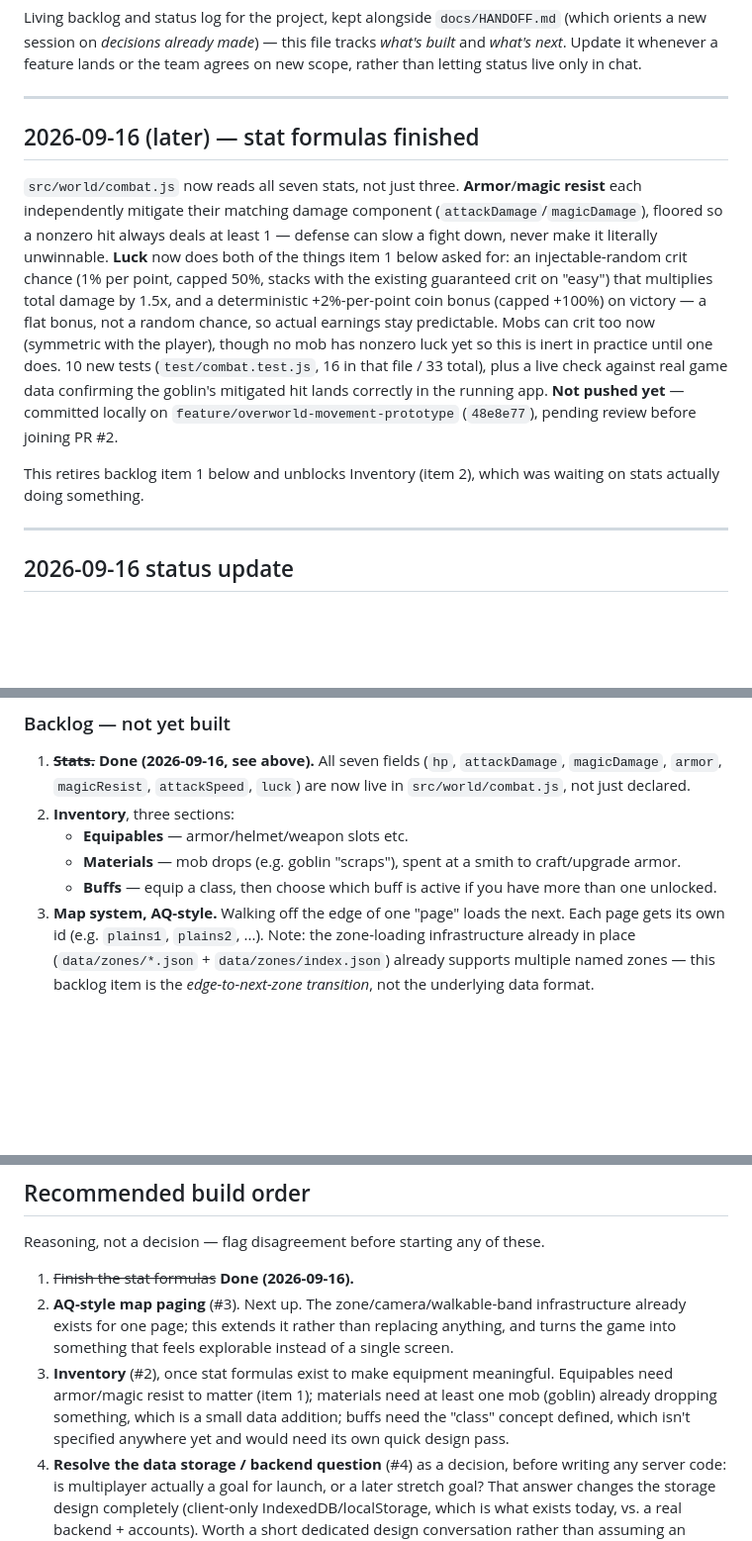
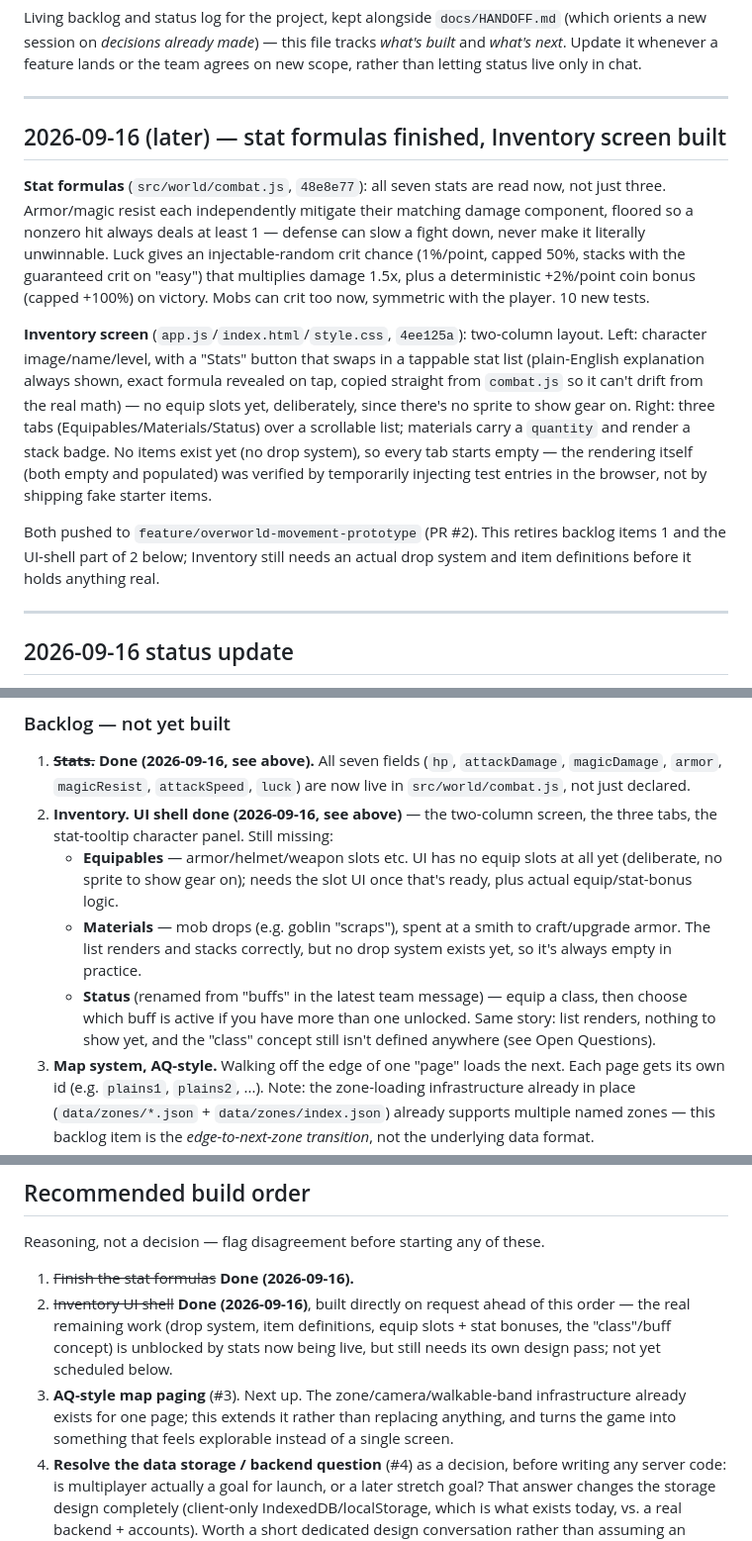
Before and after one commit to toshobiccan/wankigroup, a Markdown page: docs/ROADMAP.md, 3 parts joined by grey strips. Shown at 99% size. Rendered like a GitHub page; blank space fills up the shorter version.

Commit message:
docs: mark inventory UI shell done in the roadmap

```diff
--- a/docs/ROADMAP.md
+++ b/docs/ROADMAP.md
@@ -4,11 +4,13 @@ Living backlog and status log for the project, kept alongside `docs/HANDOFF.md`
 
 ---
 
-## 2026-09-16 (later) — stat formulas finished
+## 2026-09-16 (later) — stat formulas finished, Inventory screen built
 
-`src/world/combat.js` now reads all seven stats, not just three. **Armor**/**magic resist** each independently mitigate their matching damage component (`attackDamage`/`magicDamage`), floored so a nonzero hit always deals at least 1 — defense can slow a fight down, never make it literally unwinnable. **Luck** now does both of the things item 1 below asked for: an injectable-random crit chance (1% per point, capped 50%, stacks with the existing guaranteed crit on "easy") that multiplies total damage by 1.5x, and a deterministic +2%-per-point coin bonus (capped +100%) on victory — a flat bonus, not a random chance, so actual earnings stay predictable. Mobs can crit too now (symmetric with the player), though no mob has nonzero luck yet so this is inert in practice until one does. 10 new tests (`test/combat.test.js`, 16 in that file / 33 total), plus a live check against real game data confirming the goblin's mitigated hit lands correctly in the running app. **Not pushed yet** — committed locally on `feature/overworld-movement-prototype` (`48e8e77`), pending review before joining PR #2.
+**Stat formulas** (`src/world/combat.js`, `48e8e77`): all seven stats are read now, not just three. Armor/magic resist each independently mitigate their matching damage component, floored so a nonzero hit always deals at least 1 — defense can slow a fight down, never make it literally unwinnable. Luck gives an injectable-random crit chance (1%/point, capped 50%, stacks with the guaranteed crit on "easy") that multiplies damage 1.5x, plus a deterministic +2%/point coin bonus (capped +100%) on victory. Mobs can crit too now, symmetric with the player. 10 new tests.
 
-This retires backlog item 1 below and unblocks Inventory (item 2), which was waiting on stats actually doing something.
+**Inventory screen** (`app.js`/`index.html`/`style.css`, `4ee125a`): two-column layout. Left: character image/name/level, with a "Stats" button that swaps in a tappable stat list (plain-English explanation always shown, exact formula revealed on tap, copied straight from `combat.js` so it can't drift from the real math) — no equip slots yet, deliberately, since there's no sprite to show gear on. Right: three tabs (Equipables/Materials/Status) over a scrollable list; materials carry a `quantity` and render a stack badge. No items exist yet (no drop system), so every tab starts empty — the rendering itself (both empty and populated) was verified by temporarily injecting test entries in the browser, not by shipping fake starter items.
+
+Both pushed to `feature/overworld-movement-prototype` (PR #2). This retires backlog items 1 and the UI-shell part of 2 below; Inventory still needs an actual drop system and item definitions before it holds anything real.
 
 ---
 
@@ -28,10 +30,10 @@ Source: team Discord conversation (hoye4083), summarizing what's done and what's
 ### Backlog — not yet built
 
 1. ~~**Stats.**~~ **Done (2026-09-16, see above).** All seven fields (`hp`, `attackDamage`, `magicDamage`, `armor`, `magicResist`, `attackSpeed`, `luck`) are now live in `src/world/combat.js`, not just declared.
-2. **Inventory**, three sections:
-   - **Equipables** — armor/helmet/weapon slots etc.
-   - **Materials** — mob drops (e.g. goblin "scraps"), spent at a smith to craft/upgrade armor.
-   - **Buffs** — equip a class, then choose which buff is active if you have more than one unlocked.
+2. **Inventory.** **UI shell done (2026-09-16, see above)** — the two-column screen, the three tabs, the stat-tooltip character panel. Still missing:
+   - **Equipables** — armor/helmet/weapon slots etc. UI has no equip slots at all yet (deliberate, no sprite to show gear on); needs the slot UI once that's ready, plus actual equip/stat-bonus logic.
+   - **Materials** — mob drops (e.g. goblin "scraps"), spent at a smith to craft/upgrade armor. The list renders and stacks correctly, but no drop system exists yet, so it's always empty in practice.
+   - **Status** (renamed from "buffs" in the latest team message) — equip a class, then choose which buff is active if you have more than one unlocked. Same story: list renders, nothing to show yet, and the "class" concept still isn't defined anywhere (see Open Questions).
 3. **Map system, AQ-style.** Walking off the edge of one "page" loads the next. Each page gets its own id (e.g. `plains1`, `plains2`, ...). Note: the zone-loading infrastructure already in place (`data/zones/*.json` + `data/zones/index.json`) already supports multiple named zones — this backlog item is the *edge-to-next-zone transition*, not the underlying data format.
 4. **Data storage / backend.** Where does a player's inventory and game state actually live? Should imported Anki decks be uploaded to a server? If multiplayer is wanted, a login/account system is required first. **This is flagged as an open question, not a committed decision** — see below.
 5. **Sprites and animations.** Real per-frame character/mob animation, beyond the current single static image + hand-rolled tween "hit" effect.
@@ -44,8 +46,8 @@ Source: team Discord conversation (hoye4083), summarizing what's done and what's
 Reasoning, not a decision — flag disagreement before starting any of these.
 
 1. ~~Finish the stat formulas~~ **Done (2026-09-16).**
-2. **AQ-style map paging** (#3). Next up. The zone/camera/walkable-band infrastructure already exists for one page; this extends it rather than replacing anything, and turns the game into something that feels explorable instead of a single screen.
-3. **Inventory** (#2), once stat formulas exist to make equipment meaningful. Equipables need armor/magic resist to matter (item 1); materials need at least one mob (goblin) already dropping something, which is a small data addition; buffs need the "class" concept defined, which isn't specified anywhere yet and would need its own quick design pass.
+2. ~~Inventory UI shell~~ **Done (2026-09-16)**, built directly on request ahead of this order — the real remaining work (drop system, item definitions, equip slots + stat bonuses, the "class"/buff concept) is unblocked by stats now being live, but still needs its own design pass; not yet scheduled below.
+3. **AQ-style map paging** (#3). Next up. The zone/camera/walkable-band infrastructure already exists for one page; this extends it rather than replacing anything, and turns the game into something that feels explorable instead of a single screen.
 4. **Resolve the data storage / backend question** (#4) as a decision, before writing any server code: is multiplayer actually a goal for launch, or a later stretch goal? That answer changes the storage design completely (client-only IndexedDB/localStorage, which is what exists today, vs. a real backend + accounts). Worth a short dedicated design conversation rather than assuming an answer.
 5. **Sprites and animations** (#5) — largely gated on an art pipeline decision that was researched earlier (Spine/PixiJS runtime, God Mode AI, Layer.ai, Character Animator) but never finalized. Revisit that decision before investing engineering time here, since it determines the actual file format/integration work.
 6. **Aesthetic overhaul** (#6) — lowest urgency, no hard dependency on anything else. Good candidate to pick up opportunistically or hand to a design-focused pass whenever the team wants it, independent of the above order.
```
